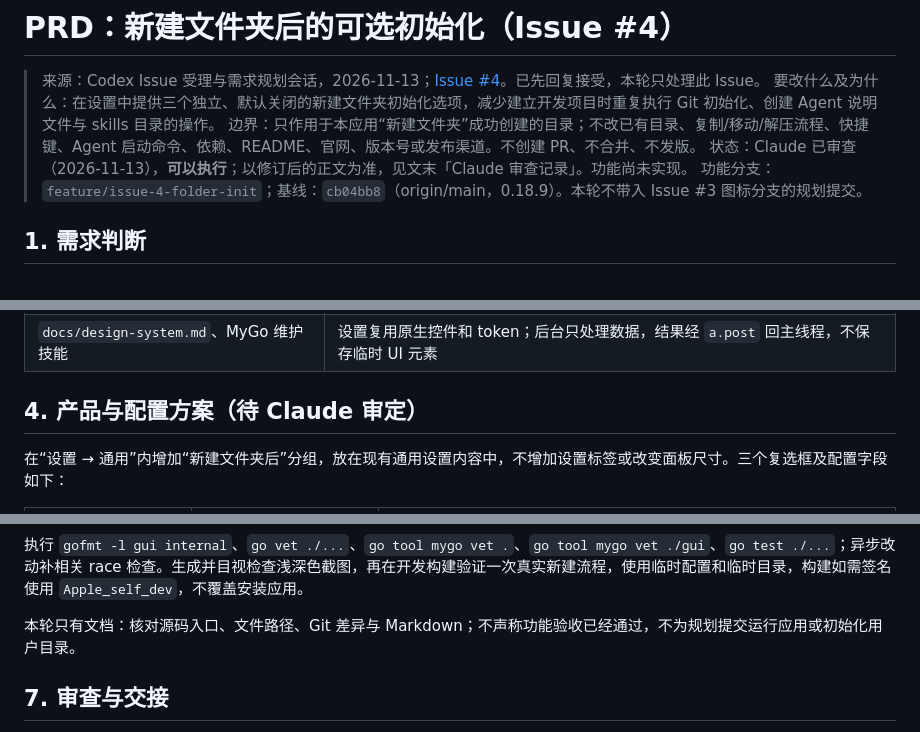
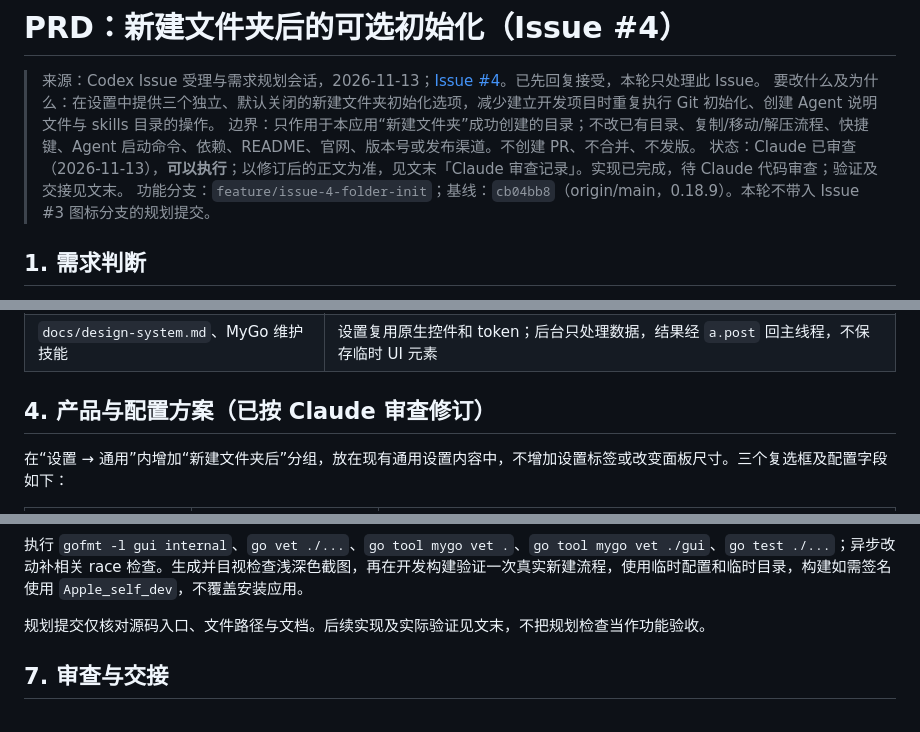
Before and after one commit to aoyamashou/goFinder, a Markdown page: Codex/folder-init-prd.md, 3 parts joined by grey strips. Rendered like a GitHub page.

```diff
--- a/Codex/folder-init-prd.md
+++ b/Codex/folder-init-prd.md
@@ -3,7 +3,7 @@
 > 来源：Codex Issue 受理与需求规划会话，2026-11-13；[Issue #4](https://github.com/aoyamashou/goFinder/issues/4)。已先回复接受，本轮只处理此 Issue。
 > 要改什么及为什么：在设置中提供三个独立、默认关闭的新建文件夹初始化选项，减少建立开发项目时重复执行 Git 初始化、创建 Agent 说明文件与 skills 目录的操作。
 > 边界：只作用于本应用“新建文件夹”成功创建的目录；不改已有目录、复制/移动/解压流程、快捷键、Agent 启动命令、依赖、README、官网、版本号或发布渠道。不创建 PR、不合并、不发版。
-> 状态：Claude 已审查（2026-11-13），**可以执行**；以修订后的正文为准，见文末「Claude 审查记录」。功能尚未实现。
+> 状态：Claude 已审查（2026-11-13），**可以执行**；以修订后的正文为准，见文末「Claude 审查记录」。实现已完成，待 Claude 代码审查；验证及交接见文末。
 > 功能分支：`feature/issue-4-folder-init`；基线：`cb04bb8`（origin/main，0.18.9）。本轮不带入 Issue #3 图标分支的规划提交。
 
 ## 1. 需求判断
@@ -37,7 +37,7 @@
 | `internal/agents/` | 现有职责为 Agent 目录、检测与启动配置，尚无项目文件初始化功能 |
 | `docs/design-system.md`、MyGo 维护技能 | 设置复用原生控件和 token；后台只处理数据，结果经 `a.post` 回主线程，不保存临时 UI 元素 |
 
-## 4. 产品与配置方案（待 Claude 审定）
+## 4. 产品与配置方案（已按 Claude 审查修订）
 
 在“设置 → 通用”内增加“新建文件夹后”分组，放在现有通用设置内容中，不增加设置标签或改变面板尺寸。三个复选框及配置字段如下：
 
@@ -122,7 +122,7 @@ Issue 的“复制一个 Claude.md”按“再创建一个引用 Agent 文件的
 
 执行 `gofmt -l gui internal`、`go vet ./...`、`go tool mygo vet .`、`go tool mygo vet ./gui`、`go test ./...`；异步改动补相关 race 检查。生成并目视检查浅深色截图，再在开发构建验证一次真实新建流程，使用临时配置和临时目录，构建如需签名使用 `Apple_self_dev`，不覆盖安装应用。
 
-本轮只有文档：核对源码入口、文件路径、Git 差异与 Markdown；不声称功能验收已经通过，不为规划提交运行应用或初始化用户目录。
+规划提交仅核对源码入口、文件路径与文档。后续实现及实际验证见文末，不把规划检查当作功能验收。
 
 ## 7. 审查与交接
 
```
Also changed, not shown: other parts of Codex/folder-init-prd.md (+34 -0 lines), AGENTS.md (+1 -1 lines), docs/plan.md (+12 -0 lines), Codex/images/folder-init-dark-settings.png (added), Codex/images/folder-init-light-settings.png (added), 8 other files.
